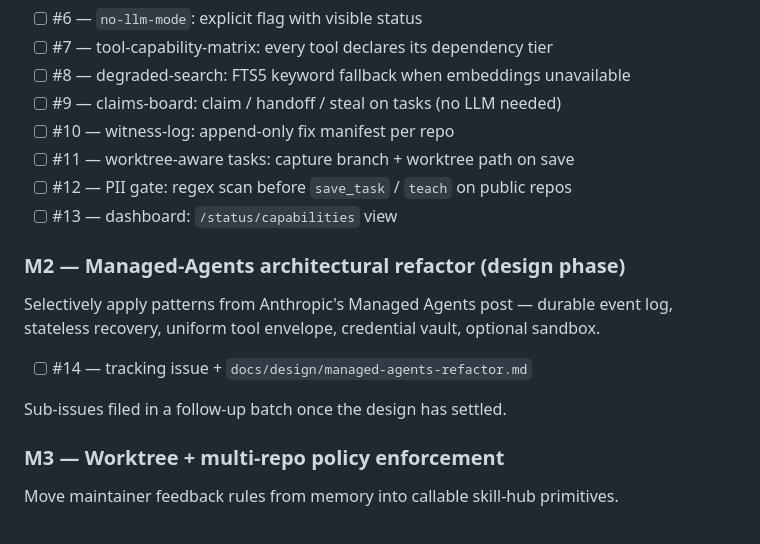
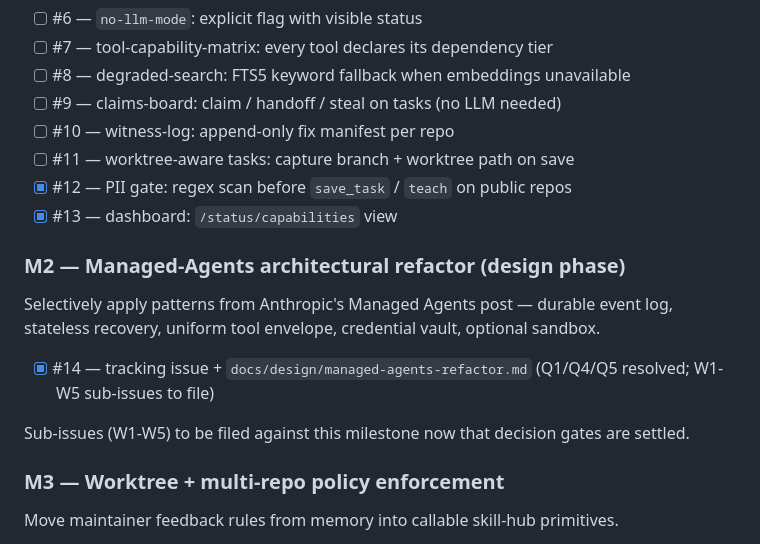
Before and after one commit to ccancellieri/mcp-skill-hub, a Markdown page: docs/roadmap.md, the part around the change. GitHub-like rendering.

Commit message:
docs(roadmap): tick #12/#13/#14 after fanout 2e2052a4

```diff
--- a/docs/roadmap.md
+++ b/docs/roadmap.md
@@ -51,16 +51,16 @@ Visibility + pure-stdlib tools so skill-hub is obviously useful even with no Oll
 - [ ] #9 — claims-board: claim / handoff / steal on tasks (no LLM needed)
 - [ ] #10 — witness-log: append-only fix manifest per repo
 - [ ] #11 — worktree-aware tasks: capture branch + worktree path on save
-- [ ] #12 — PII gate: regex scan before `save_task` / `teach` on public repos
-- [ ] #13 — dashboard: `/status/capabilities` view
+- [x] #12 — PII gate: regex scan before `save_task` / `teach` on public repos
+- [x] #13 — dashboard: `/status/capabilities` view
 
 ### M2 — Managed-Agents architectural refactor (design phase)
 
 Selectively apply patterns from Anthropic's Managed Agents post — durable event log, stateless recovery, uniform tool envelope, credential vault, optional sandbox.
 
-- [ ] #14 — tracking issue + `docs/design/managed-agents-refactor.md`
+- [x] #14 — tracking issue + `docs/design/managed-agents-refactor.md` (Q1/Q4/Q5 resolved; W1-W5 sub-issues to file)
 
-Sub-issues filed in a follow-up batch once the design has settled.
+Sub-issues (W1-W5) to be filed against this milestone now that decision gates are settled.
 
 ### M3 — Worktree + multi-repo policy enforcement
 
```
